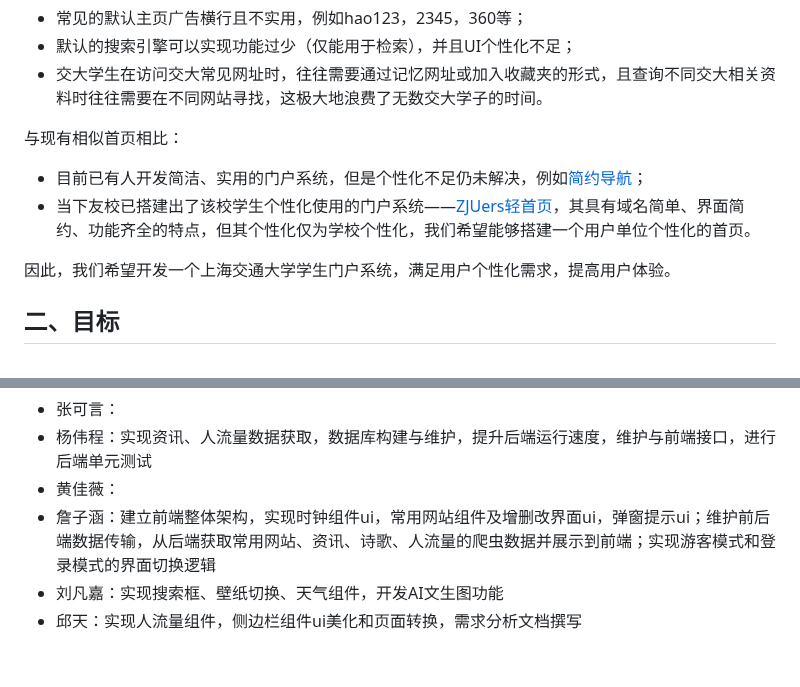
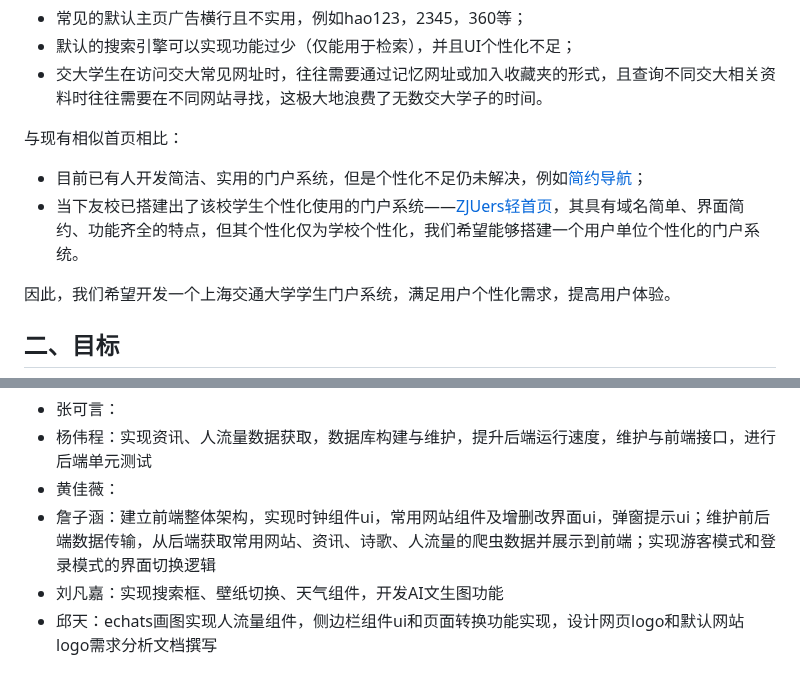
Before and after one commit to young1881/SJTUer, a Markdown page: 项目需求文档.md, 2 parts joined by grey strips. Rendered like a GitHub page.

Commit message:
需求文档

```diff
--- a/项目需求文档.md
+++ b/项目需求文档.md
@@ -9,7 +9,7 @@
 
 与现有相似首页相比：
 - 目前已有人开发简洁、实用的门户系统，但是个性化不足仍未解决，例如[简约导航](https://www.jianavi.com/)；
-- 当下友校已搭建出了该校学生个性化使用的门户系统——[ZJUers轻首页](https://zjuers.com/)，其具有域名简单、界面简约、功能齐全的特点，但其个性化仅为学校个性化，我们希望能够搭建一个用户单位个性化的首页。
+- 当下友校已搭建出了该校学生个性化使用的门户系统——[ZJUers轻首页](https://zjuers.com/)，其具有域名简单、界面简约、功能齐全的特点，但其个性化仅为学校个性化，我们希望能够搭建一个用户单位个性化的门户系统。
 
 因此，我们希望开发一个上海交通大学学生门户系统，满足用户个性化需求，提高用户体验。
 
@@ -86,4 +86,4 @@
 - 黄佳薇：
 - 詹子涵：建立前端整体架构，实现时钟组件ui，常用网站组件及增删改界面ui，弹窗提示ui；维护前后端数据传输，从后端获取常用网站、资讯、诗歌、人流量的爬虫数据并展示到前端；实现游客模式和登录模式的界面切换逻辑
 - 刘凡嘉：实现搜索框、壁纸切换、天气组件，开发AI文生图功能
-- 邱天：实现人流量组件，侧边栏组件ui美化和页面转换，需求分析文档撰写
+- 邱天：echats画图实现人流量组件，侧边栏组件ui和页面转换功能实现，设计网页logo和默认网站logo需求分析文档撰写
```
